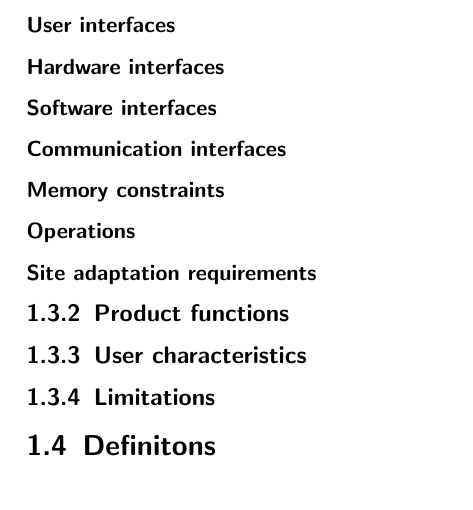
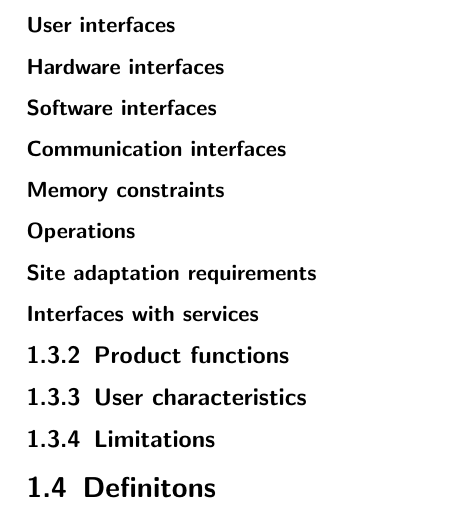
Before and after one commit to bonellia/srs-ieee-latex, a LaTeX document (main.tex, which reads chapters/introduction.tex): part of page 4 of 8, cut so that both start at the same text. Compiled offline with pdfLaTeX.

Commit message:
Update chapters.

```diff
--- a/chapters/introduction.tex
+++ b/chapters/introduction.tex
@@ -87,62 +81,66 @@
 
 
 \subsubsection{Operations}
-% Specify the normal and special operations required by the user such as
-% a)   The various modes of operations in the user organization (e.g., user-initiated operations);
-% b)   Periods of interactive operations and periods of unattended operations;
-% c)   Data processing support functions;
-% d)   Backup and recovery operations.
-% NOTE: This is sometimes specified as part of the User Interfaces section.
+% Specify the normal and special operations required by the user such as:
+% a)  the various modes of operations in the user organization (e.g., user-initiated operations);
+% b)  periods of interactive operations and periods of unattended operations;
+% c)  data processing support functions; and
+% d)  backup and recovery operations.
+% NOTE  This is sometimes specified as part of the User Interfaces section.
 
 
 \subsubsection{Site adaptation requirements}
-% The site adaptation requirements include
-% a)   Definition of the requirements for any data or initialization sequences that are specific to a given site,
-%      mission, or operational mode (e.g., grid values, safety limits, etc.);
-% b)   Specification of the site or mission-related features that should be modified to adapt the software to a
-%      particular installation.
+% The site adaptation requirements include:
+% a)  definition of the requirements for any data or initialization sequences that are specific to a given
+% site, mission or operational mode (e.g., grid values, safety limits, etc.);
+% b)  specification of the site or mission-related features that should be modified to adapt the software
+% to a particular installation.
 
+\subsubsection{Interfaces with services}
+% Specify interactions with services, e.g., Software as a Service (SaaS) or cloud services.
 
 \subsection{Product functions}
 % Provide a summary of the major functions that the software will perform. For example, an SRS for an
-% accounting program may use this part to address customer account maintenance, customer statement, and
-% invoice preparation without mentioning the vast amount of detail that each of those functions requires.
-
-% Sometimes the function summary that is necessary for this part can be taken directly from the section of the
-% higher-level specification (if one exists) that allocates particular functions to the software product.
-
-% Note that for the sake of clarity
-% a)   The product functions should be organized in a way that makes the list of functions understandable to the
-%      acquirer or to anyone else reading the document for the first time.
-% b)   Textual or graphical methods can be used to show the different functions and their relationships. Such a
-%      diagram is not intended to show a design of a product, but simply shows the logical relationships among
-%      variables.
+% accounting program may use this part to address customer account maintenance, customer statement
+% and invoice preparation without mentioning the vast amount of detail that each of those functions
+% requires.
+% Sometimes the function summary that is necessary for this part can be taken directly from the section
+% of  the  higher-level  specification  (if  one  exists)  that  allocates  particular  functions  to  the  software
+% product.
+% Use cases, user stories and scenarios are also used to describe product functions.
+% Note that for the sake of clarity:
+% a)  the product functions should be organized in a way that makes the list of functions understandable
+% to the acquirer or to anyone else reading the document for the first time.
+% b)  textual or graphical methods can be used to show the different functions and their relationships.
+% Such  a  diagram  is  not  intended  to  show  a  design  of  a  product,  but  simply  shows  the  logical
+% relationships among variables.
 
 
 \subsection{User characteristics}
-% Describe those general characteristics of the intended groups of users of the product including characteristics
-% that may influence usability, such as educational level, experience, disabilities, and technical expertise. This
-% description should not state specific requirements, but rather should state the reasons why certain specific
-% requirements are later specified in specific requirements in subclause 9.5.9.
-%
-% NOTE: Where appropriate, the user characteristics of the SyRS and SRS should be consistent.
+% Describe  those  general  characteristics  of  the  intended  groups  of  users  of  the  product  including
+% characteristics  that  may  influence  usability,  such  as  educational  level,  experience,  disabilities  and
+% technical expertise. This description should not state specific requirements, but rather should state the
+% reasons why certain specific requirements are later specified in specific requirements in 9.6.9.
+% NOTE 1  Where appropriate, the user characteristics of the SyRS and SRS are consistent.
+% NOTE 2  For additional information on context of use and user needs, see ISO/IEC 25063 and ISO/IEC 25064.
 
 
 \subsection{Limitations}
-% Provide a general description of any other items that will limit the supplier's options, including
-% a)   Regulatory policies;
-% b)   Hardware limitations (e.g., signal timing requirements);
-% c)   Interfaces to other applications;
-% d)   Parallel operation;
-% e)   Audit functions;
-% f)   Control functions;
-% g)   Higher-order language requirements;
-% h)   Signal handshake protocols (e.g., XON-XOFF, ACK-NACK);
-% i)   Quality requirements (e.g., reliability)
-% j)   Criticality of the application;
-% k)   Safety and security considerations.
-% l)   Physical/mental considerations
-
+% Provide a general description of any other items that will limit the supplier's options, including:
+% a)  regulatory requirements and policies;
+% b)  hardware limitations (e.g., signal timing requirements);
+% c)  interfaces to other applications;
+% d)  parallel operation;
+% e)  audit functions;
+% f)  control functions;
+% g)  higher-order language requirements;
+% h)  signal handshake protocols (e.g., XON-XOFF, ACK-NACK);
+% i)  quality requirements (e.g., reliability);
+% j)  criticality of the application;
+% k)  safety and security considerations;
+% l)  physical/mental considerations; and
+% m)  limitations  that  are  sourced  from  other  systems,  including  real-time  requirements  from  the
+% controlled system through interfaces.
 
 \section{Definitons}
 % Provide definitions for any words or phrases that have special meaning beyond normal dictionary definitions.
```
Also changed, not shown: main.pdf, chapters/introduction.tex (98 more changed lines).
